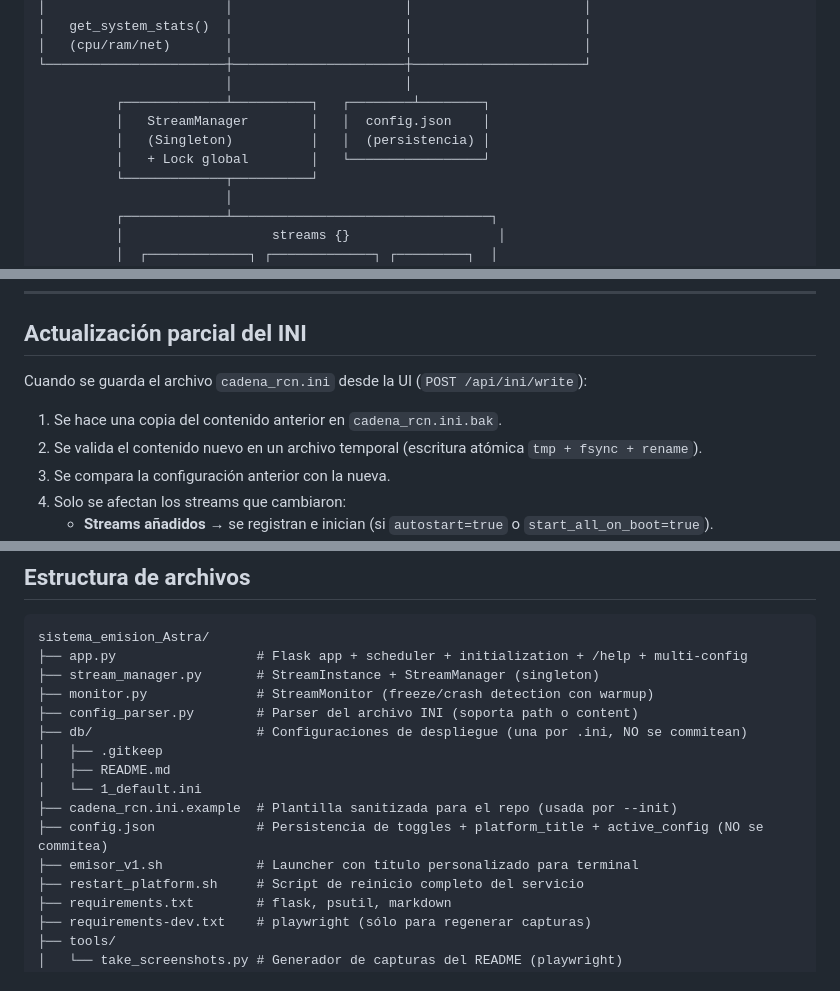
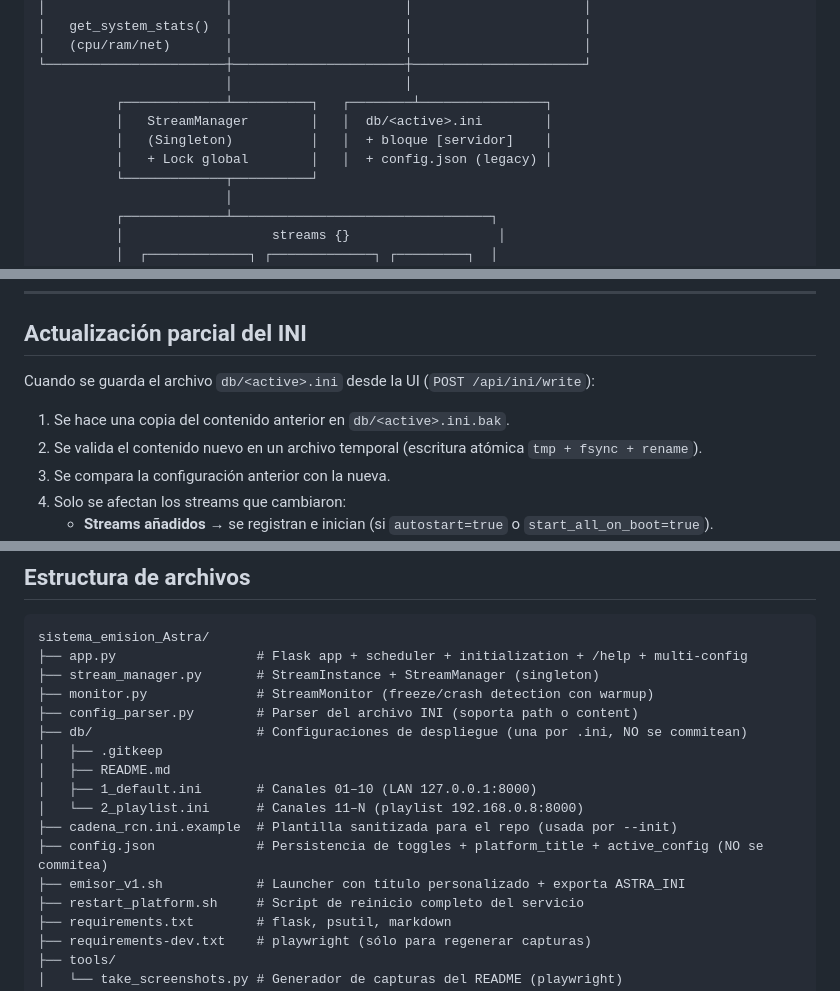
Before and after one commit to jhonyesg/sistema_emision_Astra, a Markdown page: README.md, 3 parts joined by grey strips. Drawn GitHub-style.

```diff
--- a/README.md
+++ b/README.md
@@ -179,10 +179,10 @@ Tabla con los últimos 5 reinicios automáticos: timestamp, nombre del stream, t
 │   (cpu/ram/net)       │                      │                      │
 └───────────────────────┼──────────────────────┼──────────────────────┘
                         │                      │
-          ┌─────────────┴──────────┐   ┌────────┴────────┐
-          │   StreamManager        │   │  config.json    │
-          │   (Singleton)          │   │  (persistencia) │
-          │   + Lock global        │   └─────────────────┘
+          ┌─────────────┴──────────┐   ┌────────┴────────────────┐
+          │   StreamManager        │   │  db/<active>.ini        │
+          │   (Singleton)          │   │  + bloque [servidor]    │
+          │   + Lock global        │   │  + config.json (legacy) │
           └─────────────┬──────────┘
                         │
           ┌─────────────┴─────────────────────────────────┐
@@ -224,9 +224,9 @@ El campo `status` puede valer:
 
 ## Actualización parcial del INI
 
-Cuando se guarda el archivo `cadena_rcn.ini` desde la UI (`POST /api/ini/write`):
+Cuando se guarda el archivo `db/<active>.ini` desde la UI (`POST /api/ini/write`):
 
-1. Se hace una copia del contenido anterior en `cadena_rcn.ini.bak`.
+1. Se hace una copia del contenido anterior en `db/<active>.ini.bak`.
 2. Se valida el contenido nuevo en un archivo temporal (escritura atómica `tmp + fsync + rename`).
 3. Se compara la configuración anterior con la nueva.
 4. Solo se afectan los streams que cambiaron:
@@ -327,10 +327,11 @@ sistema_emision_Astra/
 ├── db/                     # Configuraciones de despliegue (una por .ini, NO se commitean)
 │   ├── .gitkeep
 │   ├── README.md
-│   └── 1_default.ini
+│   ├── 1_default.ini       # Canales 01–10 (LAN 127.0.0.1:8000)
+│   └── 2_playlist.ini      # Canales 11–N (playlist 192.168.0.8:8000)
 ├── cadena_rcn.ini.example  # Plantilla sanitizada para el repo (usada por --init)
 ├── config.json             # Persistencia de toggles + platform_title + active_config (NO se commitea)
-├── emisor_v1.sh            # Launcher con título personalizado para terminal
+├── emisor_v1.sh            # Launcher con título personalizado + exporta ASTRA_INI
 ├── restart_platform.sh     # Script de reinicio completo del servicio
 ├── requirements.txt        # flask, psutil, markdown
 ├── requirements-dev.txt    # playwright (sólo para regenerar capturas)
```
Also changed, not shown: other parts of README.md (+45 -6 lines).
